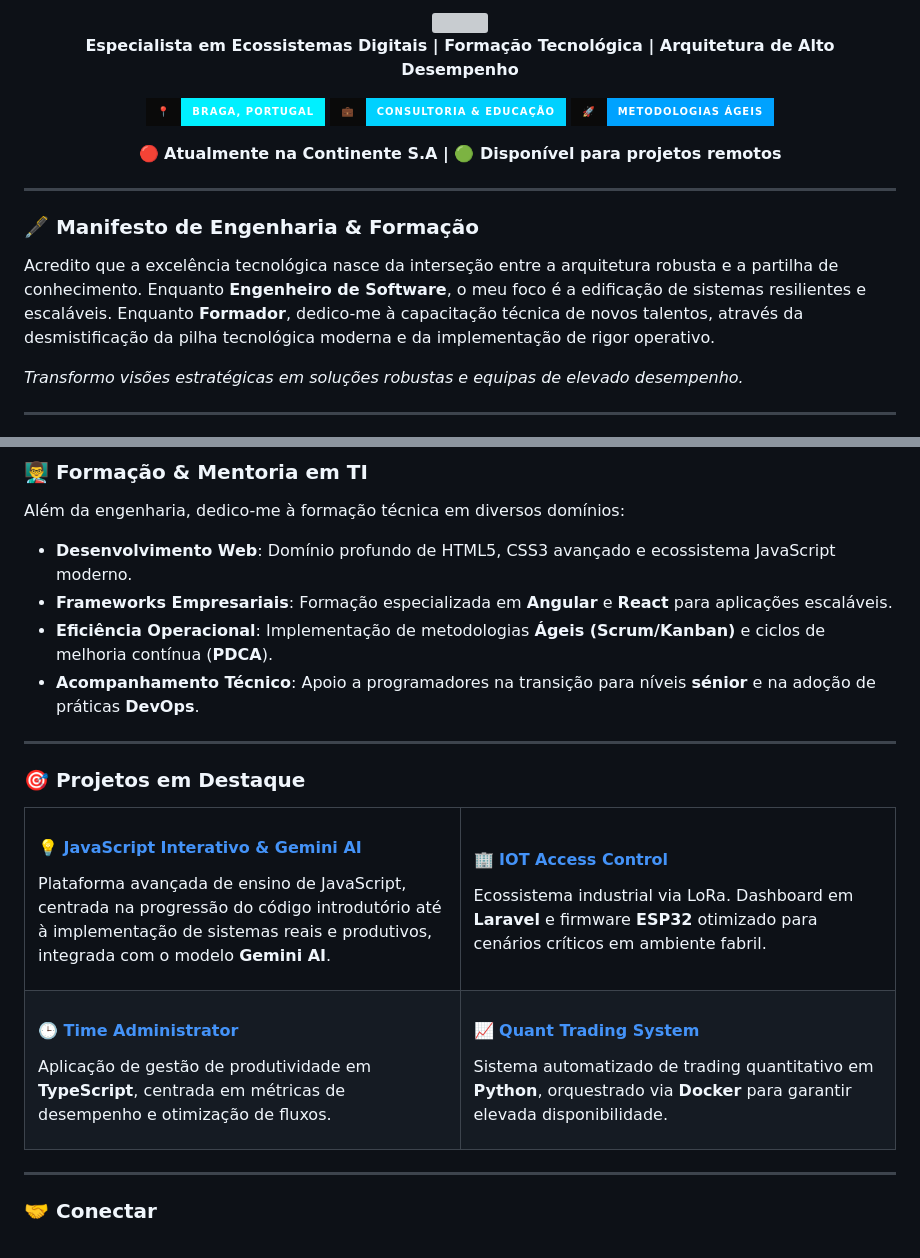
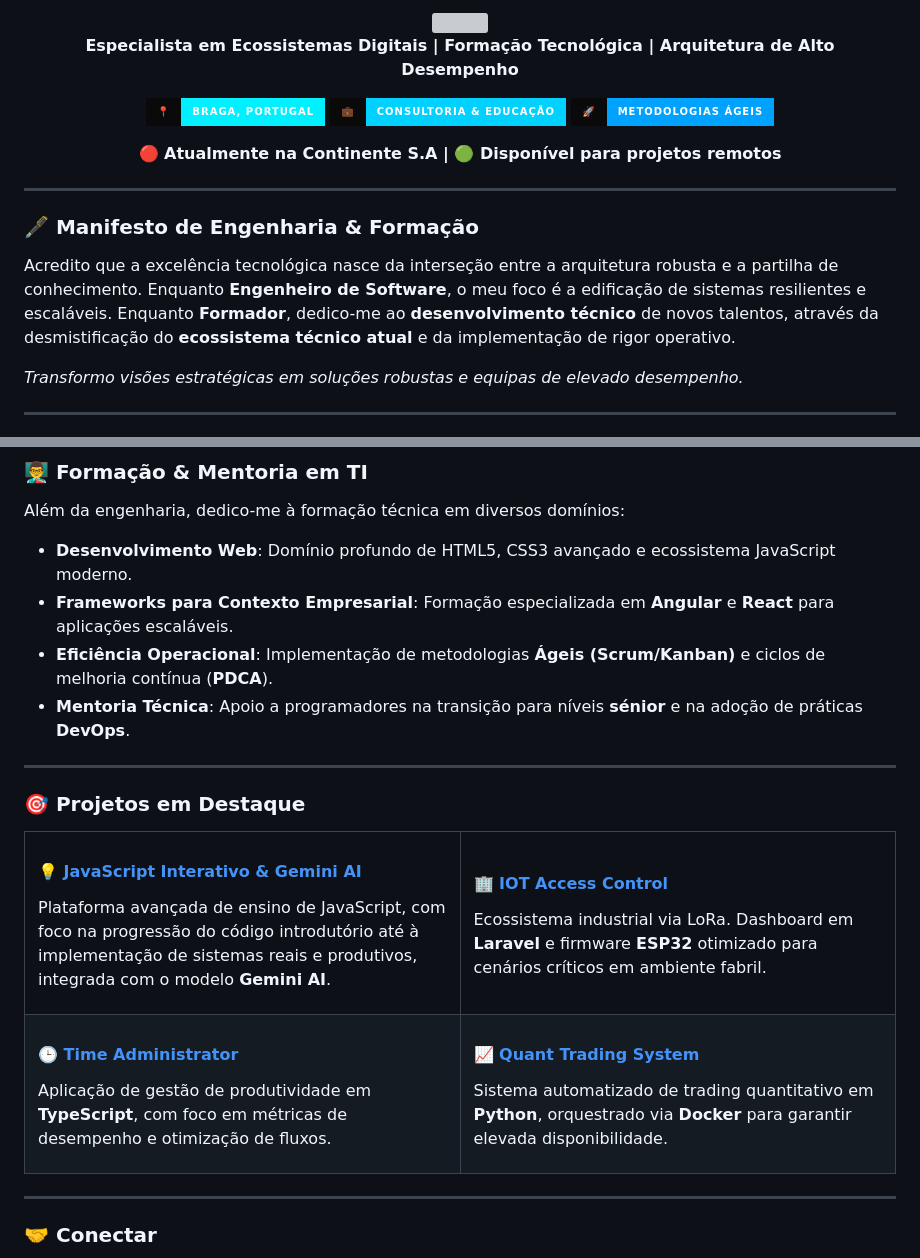
Before and after one commit to smpsandro1239/smpsandro1239, a Markdown page: README.md, 2 parts joined by grey strips. GitHub-like rendering; badges without logos; grey boxes are pictures that could not be loaded.

Commit message:
style: final integration of high-level pt-PT refinements

```diff
--- a/README.md
+++ b/README.md
@@ -21,7 +21,7 @@
 
 ### 🖋️ Manifesto de Engenharia & Formação
 
-Acredito que a excelência tecnológica nasce da interseção entre a arquitetura robusta e a partilha de conhecimento. Enquanto **Engenheiro de Software**, o meu foco é a edificação de sistemas resilientes e escaláveis. Enquanto **Formador**, dedico-me à capacitação técnica de novos talentos, através da desmistificação da pilha tecnológica moderna e da implementação de rigor operativo.
+Acredito que a excelência tecnológica nasce da interseção entre a arquitetura robusta e a partilha de conhecimento. Enquanto **Engenheiro de Software**, o meu foco é a edificação de sistemas resilientes e escaláveis. Enquanto **Formador**, dedico-me ao **desenvolvimento técnico** de novos talentos, através da desmistificação do **ecossistema técnico atual** e da implementação de rigor operativo.
 
 *Transformo visões estratégicas em soluções robustas e equipas de elevado desempenho.*
 
@@ -90,9 +90,9 @@ Acredito que a excelência tecnológica nasce da interseção entre a arquitetur
 Além da engenharia, dedico-me à formação técnica em diversos domínios:
 
 - **Desenvolvimento Web**: Domínio profundo de HTML5, CSS3 avançado e ecossistema JavaScript moderno.
-- **Frameworks Empresariais**: Formação especializada em **Angular** e **React** para aplicações escaláveis.
+- **Frameworks para Contexto Empresarial**: Formação especializada em **Angular** e **React** para aplicações escaláveis.
 - **Eficiência Operacional**: Implementação de metodologias **Ágeis (Scrum/Kanban)** e ciclos de melhoria contínua (**PDCA**).
-- **Acompanhamento Técnico**: Apoio a programadores na transição para níveis **sénior** e na adoção de práticas **DevOps**.
+- **Mentoria Técnica**: Apoio a programadores na transição para níveis **sénior** e na adoção de práticas **DevOps**.
 
 ---
 
@@ -102,7 +102,7 @@ Além da engenharia, dedico-me à formação técnica em diversos domínios:
   <tr>
     <td width="50%" valign="top">
       <h4>💡 <a href="https://github.com/smpsandro1239/Curso_JavaScript_2025_2">JavaScript Interativo & Gemini AI</a></h4>
-      <p>Plataforma avançada de ensino de JavaScript, centrada na progressão do código introdutório até à implementação de sistemas reais e produtivos, integrada com o modelo <b>Gemini AI</b>.</p>
+      <p>Plataforma avançada de ensino de JavaScript, com foco na progressão do código introdutório até à implementação de sistemas reais e produtivos, integrada com o modelo <b>Gemini AI</b>.</p>
     </td>
     <td width="50%" valign="top">
       <h4>🏢 <a href="https://github.com/smpsandro1239/IOT">IOT Access Control</a></h4>
@@ -112,7 +112,7 @@ Além da engenharia, dedico-me à formação técnica em diversos domínios:
   <tr>
     <td width="50%" valign="top">
       <h4>🕒 <a href="https://github.com/smpsandro1239/TimeAdministrator">Time Administrator</a></h4>
-      <p>Aplicação de gestão de produtividade em <b>TypeScript</b>, centrada em métricas de desempenho e otimização de fluxos.</p>
+      <p>Aplicação de gestão de produtividade em <b>TypeScript</b>, com foco em métricas de desempenho e otimização de fluxos.</p>
     </td>
     <td width="50%" valign="top">
       <h4>📈 <a href="https://github.com/smpsandro1239/MultiFreq_">Quant Trading System</a></h4>
```
Also changed, not shown: other parts of README.md (+1 -1 lines).
